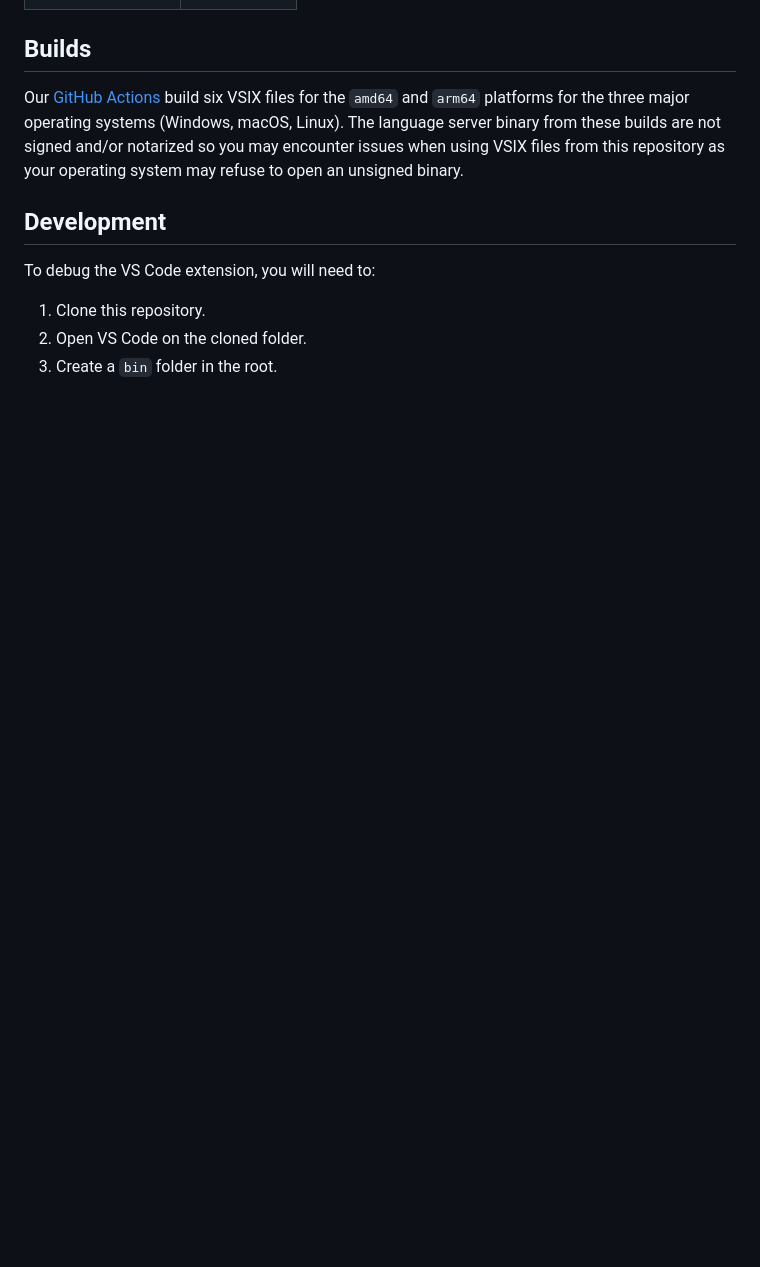
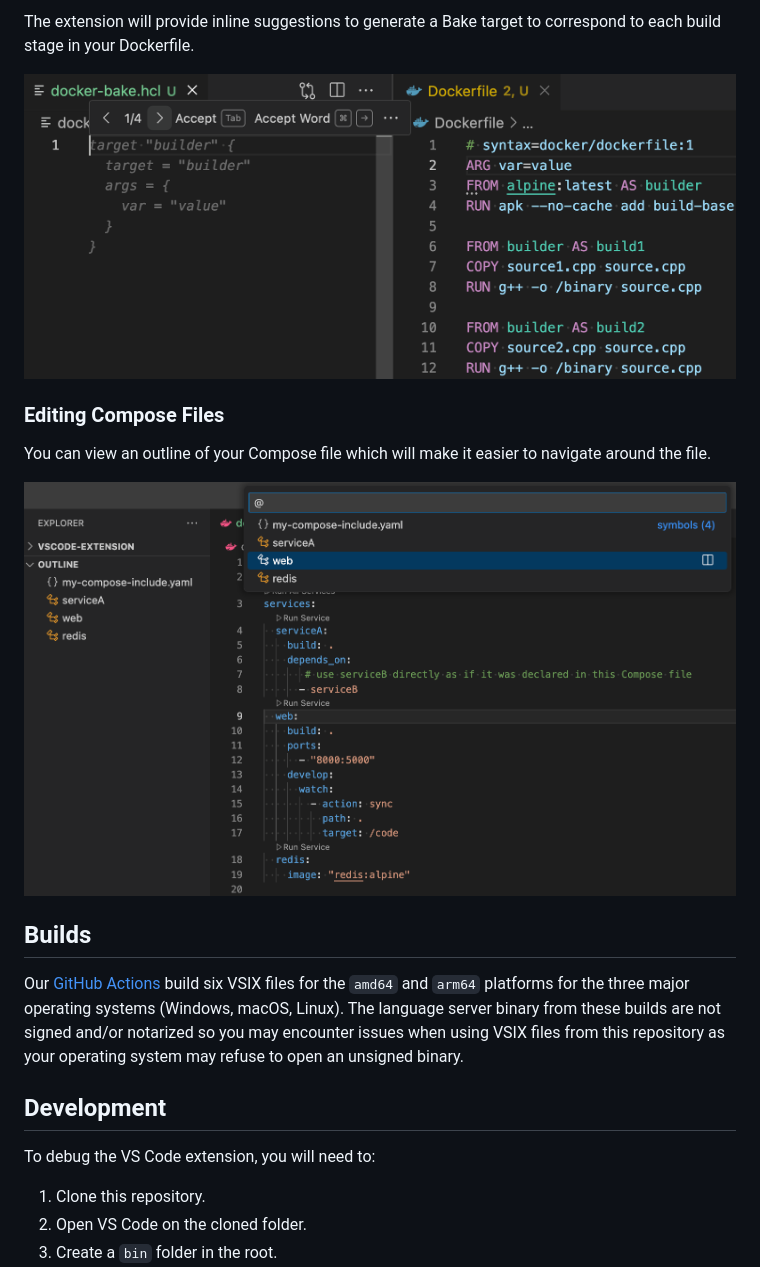
Before and after one commit to docker/vscode-extension, a Markdown page: README.md, the part around one of its changes. Rendered like a GitHub page; pictures changed too: resources/readme/docker-bake-inline-completion.png (added), resources/readme/docker-compose-outline.png (added); blank space fills up the shorter version.

```diff
--- a/README.md
+++ b/README.md
@@ -23,3 +39,12 @@ We only support the following operating systems and architectures at the moment.
+The extension will provide inline suggestions to generate a Bake target to correspond to each build stage in your Dockerfile.
+
+![Linting a Dockerfile for build warnings and the use of vulnerable images](resources/readme/docker-bake-inline-completion.png)
+
+### Editing Compose Files
+
+You can view an outline of your Compose file which will make it easier to navigate around the file.
+
+![Linting a Dockerfile for build warnings and the use of vulnerable images](resources/readme/docker-compose-outline.png)
 
 ## Builds
 
```
Also changed, not shown: other parts of README.md (+19 -3 lines), resources/readme/docker-bake-editing.png (added), resources/readme/dockerfile-problems.png (added).
